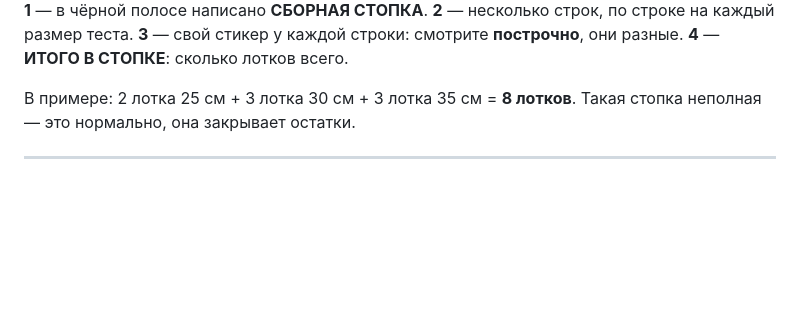
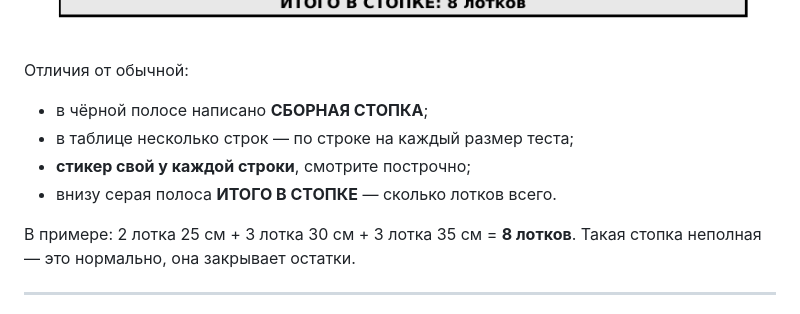
Before and after one commit to AlexisKozlov/supply-bk-order, a Markdown page: docs/instrukciya-prc.md, the part around one of its changes. Drawn GitHub-style; pictures changed too: docs/a-mixed.png; blank space fills up the shorter version.

```diff
--- a/docs/instrukciya-prc.md
+++ b/docs/instrukciya-prc.md
@@ -66,10 +68,12 @@
 
 ![Страница сборной стопки](a-mixed.png)
 
-**1** — в чёрной полосе написано **СБОРНАЯ СТОПКА**.
-**2** — несколько строк, по строке на каждый размер теста.
-**3** — свой стикер у каждой строки: смотрите **построчно**, они разные.
-**4** — **ИТОГО В СТОПКЕ**: сколько лотков всего.
+Отличия от обычной:
+
+- в чёрной полосе написано **СБОРНАЯ СТОПКА**;
+- в таблице несколько строк — по строке на каждый размер теста;
+- **стикер свой у каждой строки**, смотрите построчно;
+- внизу серая полоса **ИТОГО В СТОПКЕ** — сколько лотков всего.
 
 В примере: 2 лотка 25 см + 3 лотка 30 см + 3 лотка 35 см = **8 лотков**.
 Такая стопка неполная — это нормально, она закрывает остатки.
```
Also changed, not shown: other parts of docs/instrukciya-prc.md (+10 -8 lines), docs/a-nav.png, docs/a-stack.png, 1 other file.
